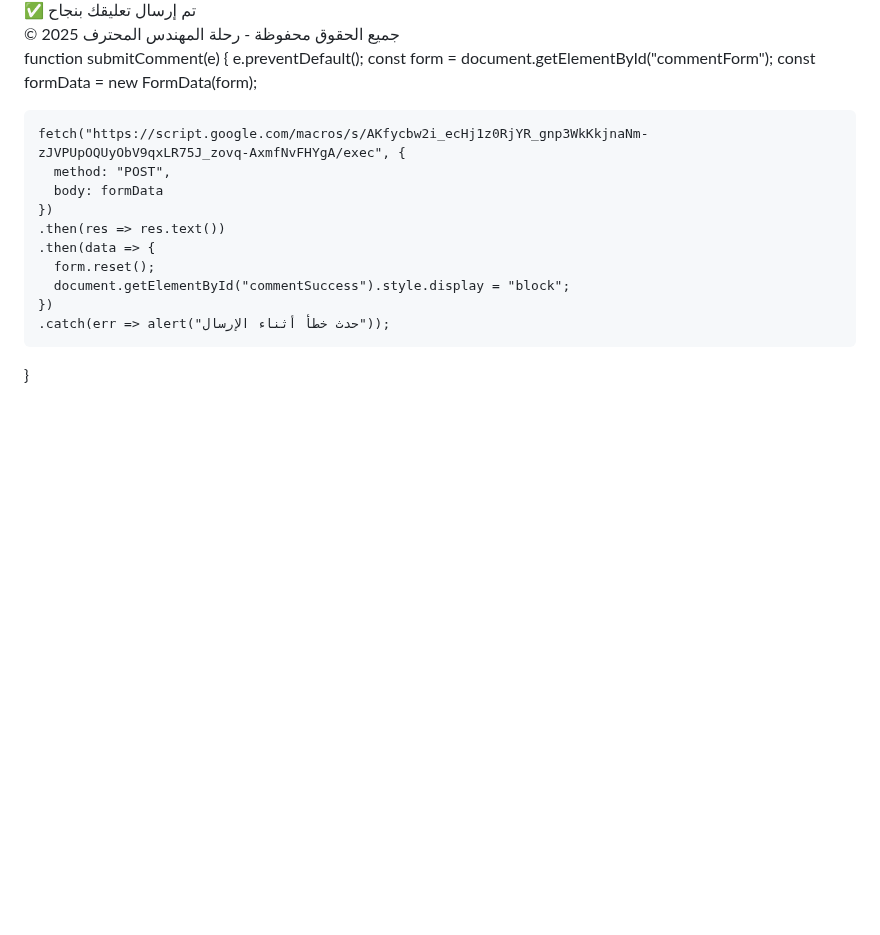
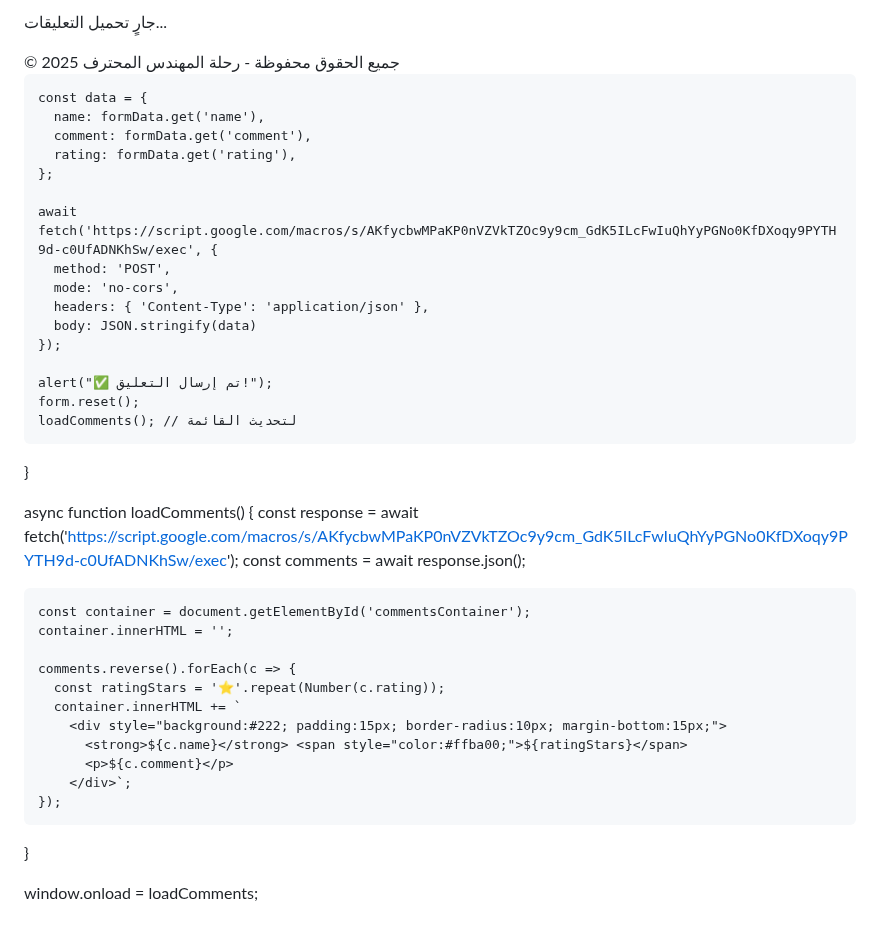
Before and after one commit to najy-hub/Solar-Professional-Engineer, a Markdown page: README.md, the part around one of its changes. Rendered like a GitHub page; blank space fills up the shorter version.

```diff
--- a/README.md
+++ b/README.md
@@ -170,6 +181,10 @@
   </form>
-  <div id="commentSuccess" style="margin-top: 20px; color: #0f0;">✅ تم إرسال تعليقك بنجاح</div>
+
+  <div id="commentsContainer">
+    <p>جارٍ تحميل التعليقات...</p>
+  </div>
 </section>
+
 
 
 <script>
@@ -197,24 +212,47 @@
     &copy; 2025 جميع الحقوق محفوظة - رحلة المهندس المحترف
   </footer>
 <script>
-  document.getElementById("commentSuccess").style.display = "none";
-
-  function submitComment(e) {
-    e.preventDefault();
-    const form = document.getElementById("commentForm");
+  async function submitComment(event) {
+    event.preventDefault();
+    const form = document.getElementById('commentForm');
     const formData = new FormData(form);
 
-    fetch("https://script.google.com/macros/s/AKfycbw2i_ecHj1z0RjYR_gnp3WkKkjnaNm-zJVPUpOQUyObV9qxLR75J_zovq-AxmfNvFHYgA/exec", {
-      method: "POST",
-      body: formData
-    })
-    .then(res => res.text())
-    .then(data => {
-      form.reset();
-      document.getElementById("commentSuccess").style.display = "block";
-    })
-    .catch(err => alert("حدث خطأ أثناء الإرسال"));
+    const data = {
+      name: formData.get('name'),
+      comment: formData.get('comment'),
+      rating: formData.get('rating'),
+    };
+
+    await fetch('https://script.google.com/macros/s/AKfycbwMPaKP0nVZVkTZOc9y9cm_GdK5ILcFwIuQhYyPGNo0KfDXoqy9PYTH9d-c0UfADNKhSw/exec', {
+      method: 'POST',
+      mode: 'no-cors',
+      headers: { 'Content-Type': 'application/json' },
+      body: JSON.stringify(data)
+    });
+
+    alert("✅ تم إرسال التعليق!");
+    form.reset();
+    loadComments(); // لتحديث القائمة
   }
+
+  async function loadComments() {
+    const response = await fetch('https://script.google.com/macros/s/AKfycbwMPaKP0nVZVkTZOc9y9cm_GdK5ILcFwIuQhYyPGNo0KfDXoqy9PYTH9d-c0UfADNKhSw/exec');
+    const comments = await response.json();
+
+    const container = document.getElementById('commentsContainer');
+    container.innerHTML = '';
+
+    comments.reverse().forEach(c => {
+      const ratingStars = '⭐'.repeat(Number(c.rating));
+      container.innerHTML += `
+        <div style="background:#222; padding:15px; border-radius:10px; margin-bottom:15px;">
+          <strong>${c.name}</strong> <span style="color:#ffba00;">${ratingStars}</span>
+          <p>${c.comment}</p>
+        </div>`;
+    });
+  }
+
+  window.onload = loadComments;
 </script>
 
 </body>
```
Also changed, not shown: other parts of README.md (+17 -6 lines).
